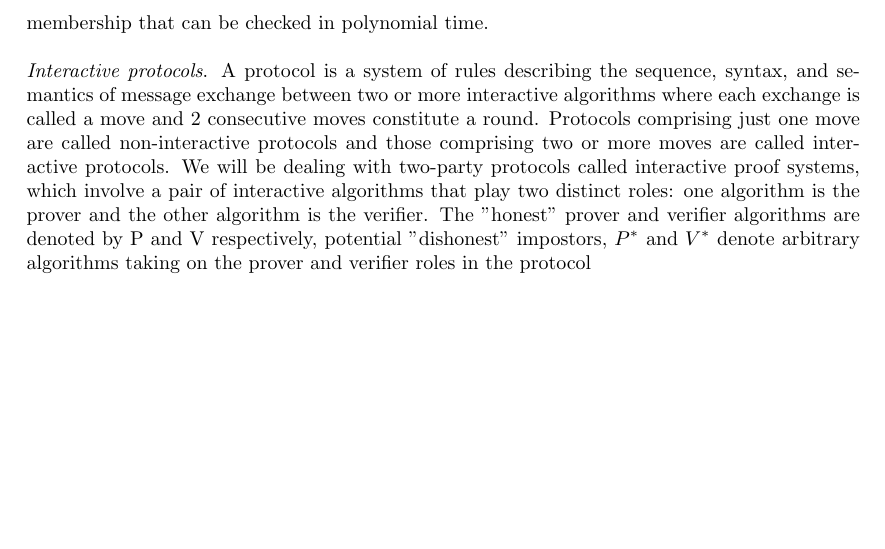
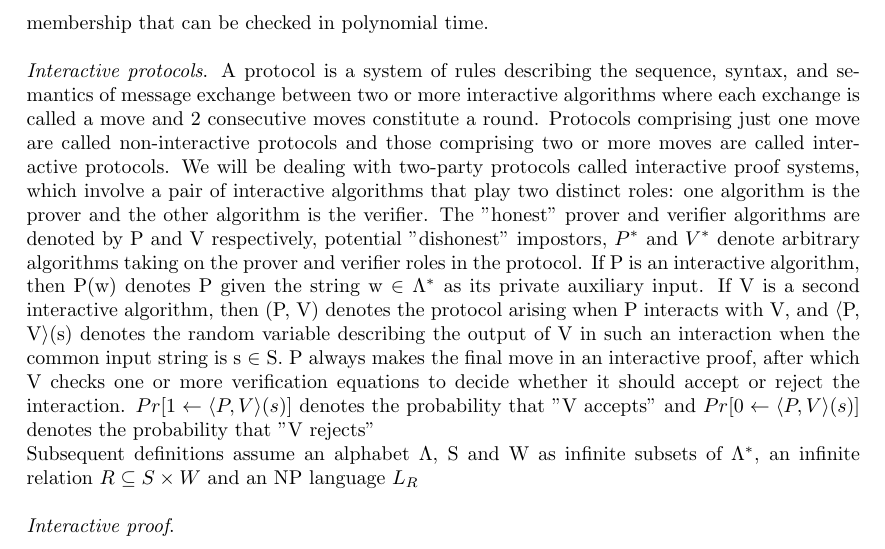
Before and after one commit to sovrin-foundation/protocol, a LaTeX document (zklang/prelims.tex): part of page 2 of 2, cut so that both start at the same text, the shorter picture padded with empty space. Compiled offline with pdfLaTeX.

Commit message:
add interactive protocol
Signed-off-by: Lovesh <lovesh.harchandani@evernym.com>

```diff
--- a/zklang/prelims.tex
+++ b/zklang/prelims.tex
@@ -34,7 +34,11 @@ We make no assumptions about the ease or difficulty of testing membership of a s
 Any witness w $\in$ \textit{$W_R$(s)} that satisfies the latter bound is called an NP-witness that s $\in$ \textit{$L_R$} . If \textit{$L_R$} is an NP-language, then we call the relation R an NP-relation. Viewing \textit{$W_R$(s)} as the set of proofs that s $\in$ \textit{$L_R$}, we can interpret NP as the class of languages whose strings each have one or more "short" proofs of membership that can be checked in polynomial time.
 \newline
 \newline
-\textit{Interactive protocols}. A protocol is a system of rules describing the sequence, syntax, and semantics of message exchange between two or more interactive algorithms where each exchange is called a move and 2 consecutive moves constitute a round. Protocols comprising just one move are called non-interactive protocols and those comprising two or more moves are called interactive protocols. We will be dealing with two-party protocols called interactive proof systems, which involve a pair of interactive algorithms that play two distinct roles: one algorithm is the prover and the other algorithm is the verifier. The "honest" prover and verifier algorithms are denoted by P and V respectively, potential "dishonest" impostors, \textit{$P^{*}$} and \textit{$V^{*}$} denote arbitrary algorithms taking on the prover and verifier roles in the protocol
+\textit{Interactive protocols}. A protocol is a system of rules describing the sequence, syntax, and semantics of message exchange between two or more interactive algorithms where each exchange is called a move and 2 consecutive moves constitute a round. Protocols comprising just one move are called non-interactive protocols and those comprising two or more moves are called interactive protocols. We will be dealing with two-party protocols called interactive proof systems, which involve a pair of interactive algorithms that play two distinct roles: one algorithm is the prover and the other algorithm is the verifier. The "honest" prover and verifier algorithms are denoted by P and V respectively, potential "dishonest" impostors, \textit{$P^{*}$} and \textit{$V^{*}$} denote arbitrary algorithms taking on the prover and verifier roles in the protocol. If P is an interactive algorithm, then P(w) denotes P given the string w $\in$ \(\Lambda^{*}\) as its private auxiliary input. If V is a second interactive algorithm, then (P, V) denotes the protocol arising when P interacts with V, and $\langle$P, V$\rangle$(s) denotes the random variable describing the output of V in such an interaction when the common input string is s $\in$ S. P always makes the final move in an interactive proof, after which V checks one or more verification equations to decide whether it should accept or reject the interaction. $Pr[1 \gets \langle P, V \rangle (s)]$ denotes the probability that "V accepts" and $Pr[0 \gets \langle P, V \rangle (s)]$ denotes the probability that "V rejects"
 \newline
-
+Subsequent definitions assume an alphabet \(\Lambda\), S and W as infinite subsets of \(\Lambda^{*}\), an infinite relation $R \subseteq S \times W$ and an NP language \textit{$L_R$}
+\newline
+\newline
+\textit{Interactive proof}.
+\newline
 \end{document}
```
Also changed, not shown: zklang/prelims.pdf (added).
